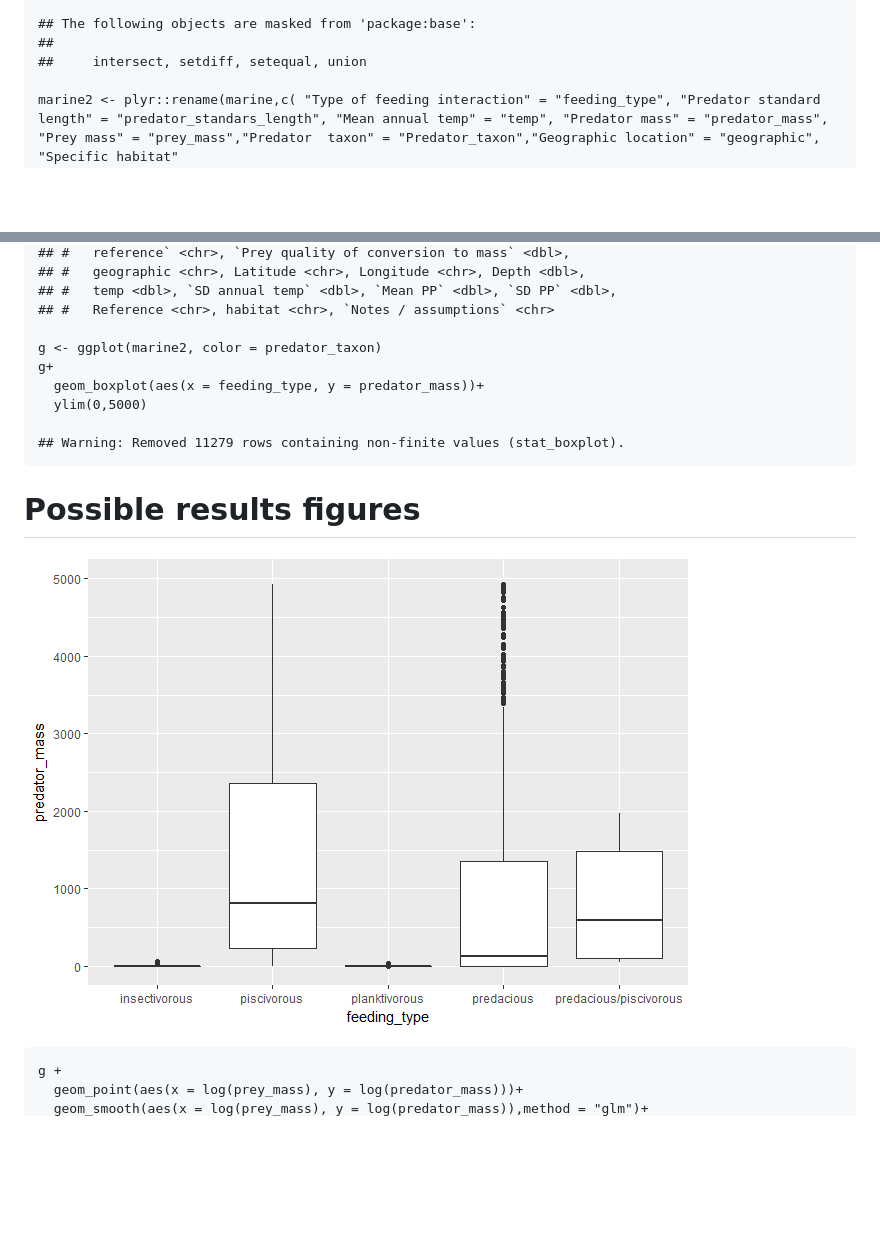
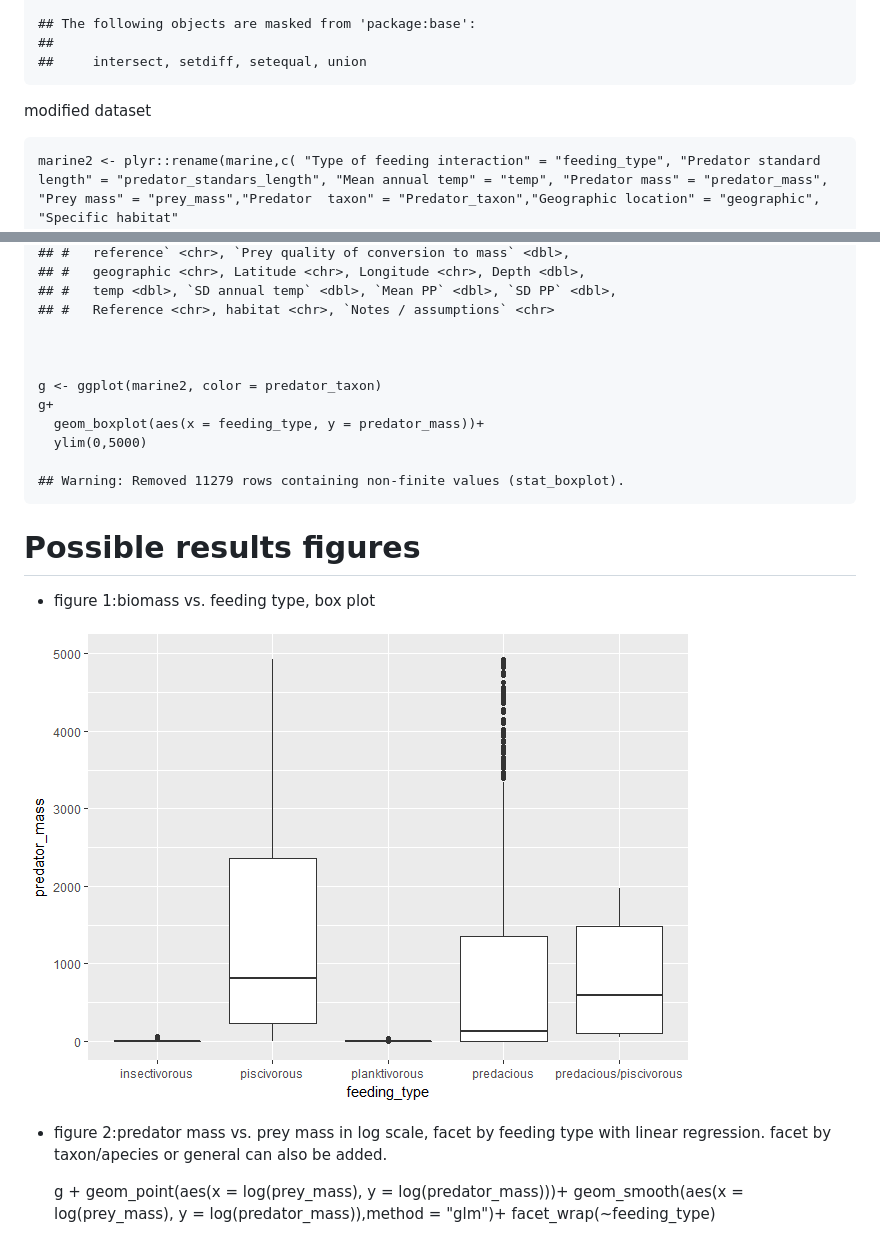
Before and after one commit to UofTCoders/eeb430.2017.JuniorCoders, a Markdown page: doc/analysis-plan.md, 2 parts joined by grey strips. GitHub-like rendering; blank space fills up the shorter version.

```diff
--- a/doc/analysis-plan.md
+++ b/doc/analysis-plan.md
@@ -13,6 +13,8 @@
     ## The following objects are masked from 'package:base':
     ##
     ##     intersect, setdiff, setequal, union
+
+   modified dataset
 
     marine2 <- plyr::rename(marine,c( "Type of feeding interaction" = "feeding_type", "Predator standard length" = "predator_standars_length", "Mean annual temp" = "temp", "Predator mass" = "predator_mass", "Prey mass" = "prey_mass","Predator  taxon" = "Predator_taxon","Geographic location" = "geographic", "Specific habitat"
                                       = "habitat"))
@@ -58,6 +60,8 @@
     ## #   temp <dbl>, `SD annual temp` <dbl>, `Mean PP` <dbl>, `SD PP` <dbl>,
     ## #   Reference <chr>, habitat <chr>, `Notes / assumptions` <chr>
 
+
+
     g <- ggplot(marine2, color = predator_taxon)
     g+
       geom_boxplot(aes(x = feeding_type, y = predator_mass))+
@@ -67,7 +71,12 @@
 
 # Possible results figures
 
-![](123_files/figure-markdown_strict/unnamed-chunk-4-1.png)
+- figure 1:biomass vs. feeding type, box plot
+
+![](plan_files/figure-markdown_strict/unnamed-chunk-4-1.png)
+
+- figure 2:predator mass vs. prey mass in log scale, facet by feeding type with linear regression.
+facet by taxon/apecies or general can also be added.
 
     g +
       geom_point(aes(x = log(prey_mass), y = log(predator_mass)))+
```
Also changed, not shown: other parts of doc/analysis-plan.md (+18 -6 lines), doc/plan_files/figure-markdown_strict/unnamed-chunk-4-1.png (renamed from doc/123_files/figure-markdown_strict/unnamed-chunk-4-1.png), doc/plan_files/figure-markdown_strict/unnamed-chunk-5-1.png (renamed from doc/123_files/figure-markdown_strict/unnamed-chunk-5-1.png), doc/plan_files/figure-markdown_strict/unnamed-chunk-6-1.png (renamed from doc/123_files/figure-markdown_strict/unnamed-chunk-6-1.png), 1 other file.
